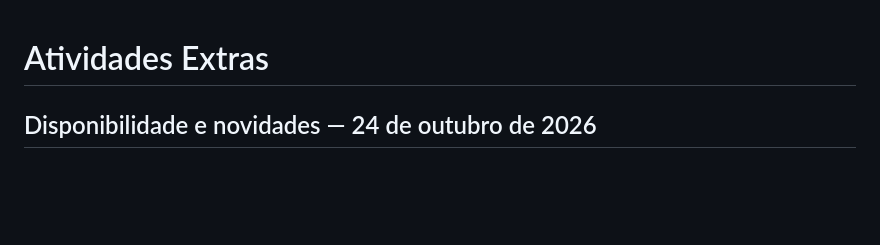
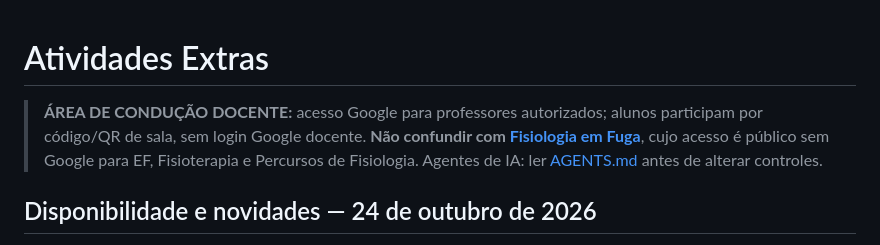
Before and after one commit to DrMarioNascimento/Atividades-Extras, a Markdown page: README.md, the part around the change. GitHub-like rendering; blank space fills up the shorter version.

Commit message:
fix: separate public physiology escapes from teacher-only activities

```diff
--- a/README.md
+++ b/README.md
@@ -1,4 +1,7 @@
 # Atividades Extras
+
+> **ÁREA DE CONDUÇÃO DOCENTE:** acesso Google para professores autorizados; alunos participam por código/QR de sala, sem login Google docente. **Não confundir com [Fisiologia em Fuga](https://github.com/DrMarioNascimento/fisiologia-em-fuga)**, cujo acesso é público sem Google para EF, Fisioterapia e Percursos de Fisiologia. Agentes de IA: ler [AGENTS.md](AGENTS.md) antes de alterar controles.
+
 
 ## Disponibilidade e novidades — 24 de outubro de 2026
 
```
